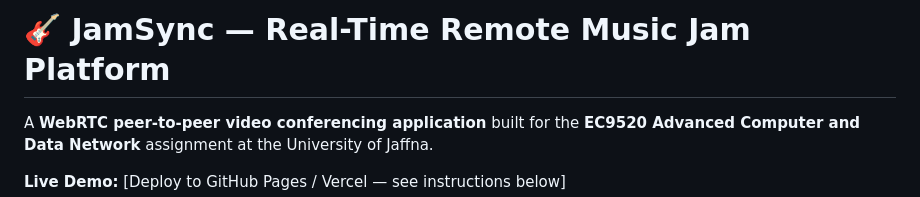
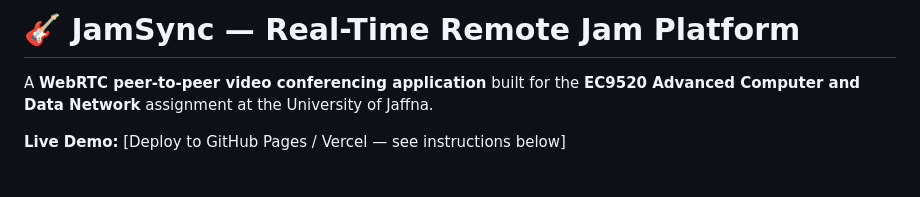
Before and after one commit to HasiniHemathiilaka/jamsync, a Markdown page: README.md, the part around the change. Rendered like a GitHub page; blank space fills up the shorter version.

Commit message:
Update project title in README.md

```diff
--- a/README.md
+++ b/README.md
@@ -1,4 +1,4 @@
-# 🎸 JamSync — Real-Time Remote Music Jam Platform
+# 🎸 JamSync — Real-Time Remote Jam Platform
 
 A **WebRTC peer-to-peer video conferencing application** built for the **EC9520 Advanced Computer and Data Network** assignment at the University of Jaffna.
 
```
